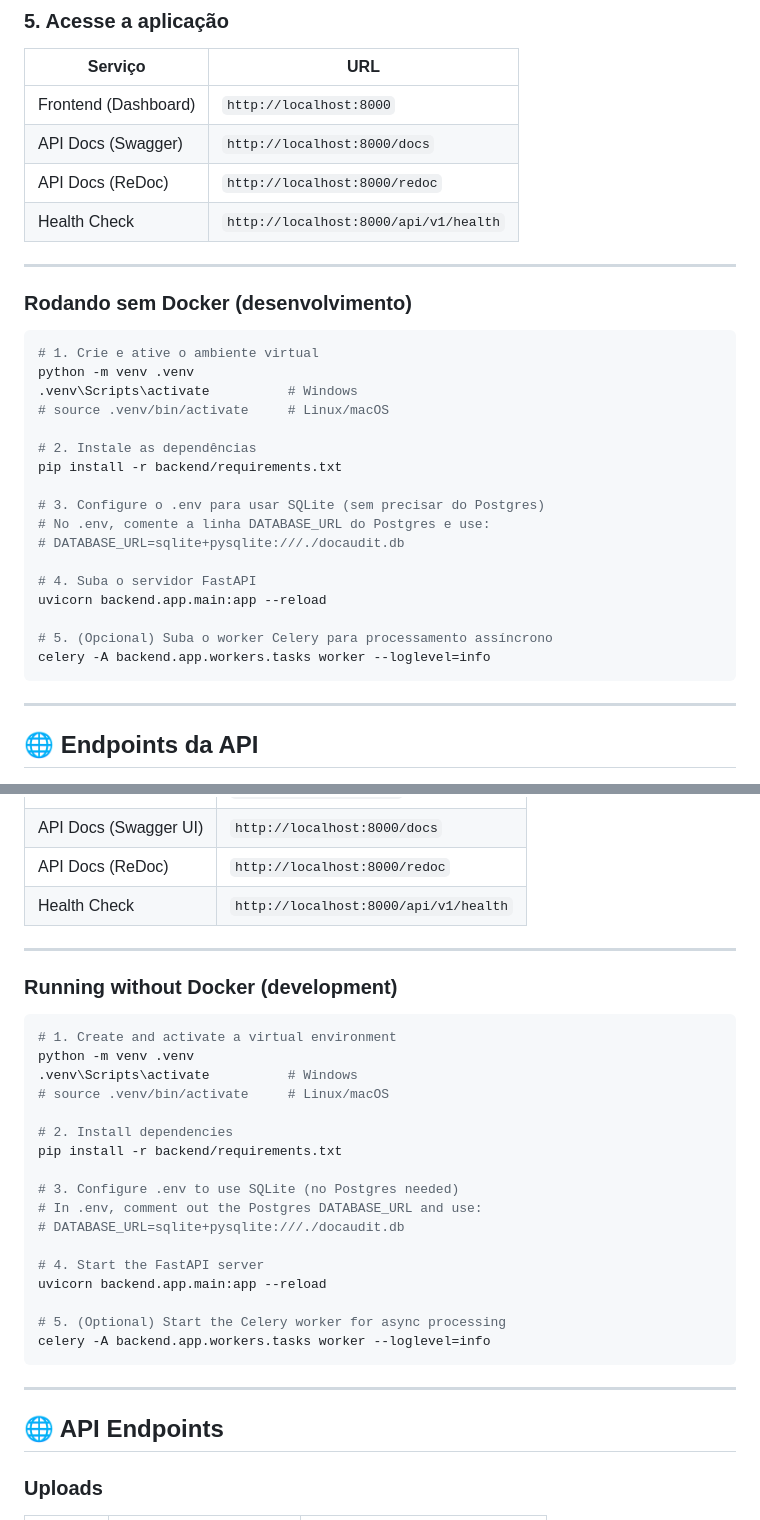
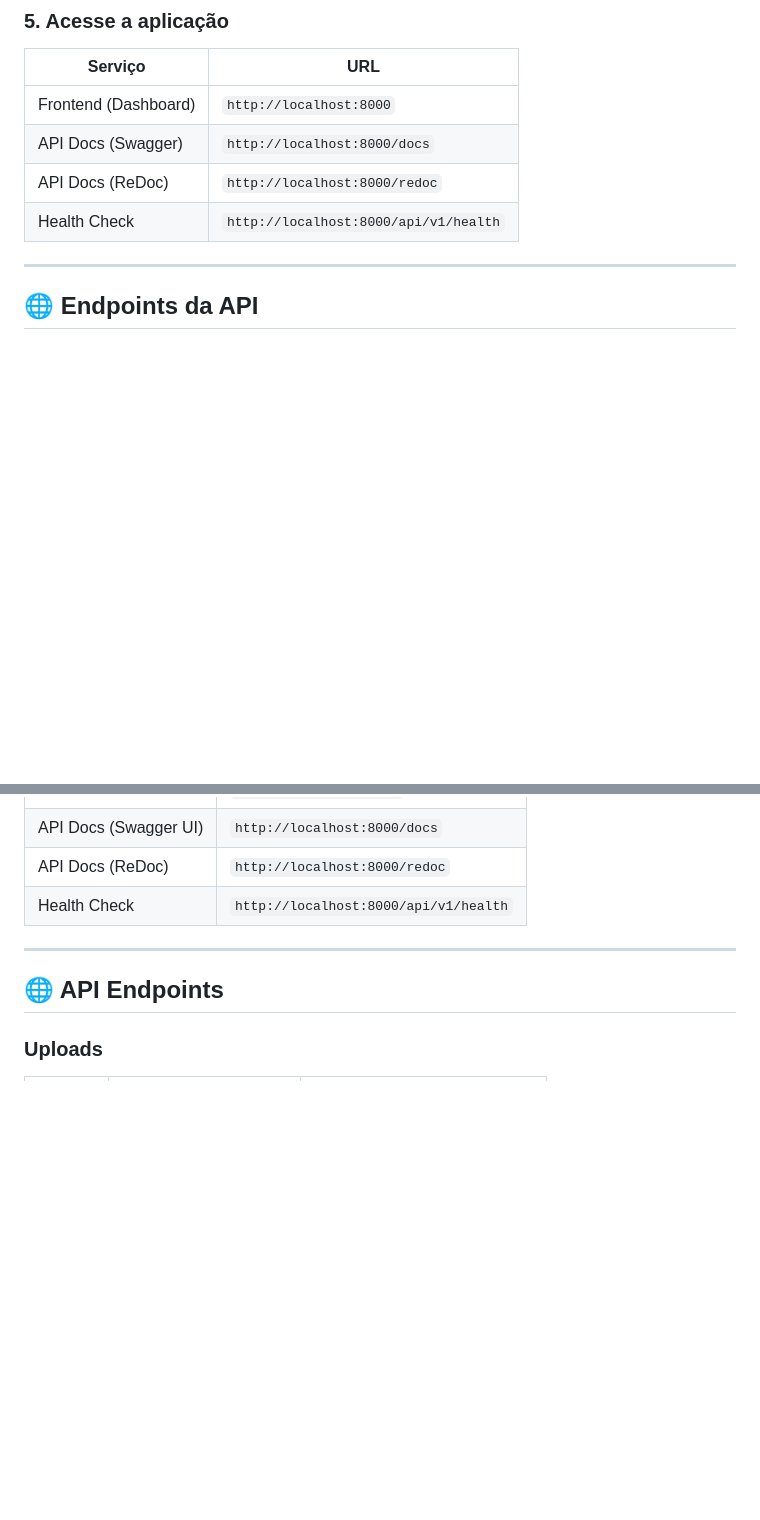
Before and after one commit to kaikerod/Doc-Audit, a Markdown page: README.md, 2 parts joined by grey strips. Rendered like a GitHub page; blank space fills up the shorter version.

````diff
--- a/README.md
+++ b/README.md
@@ -192,30 +192,6 @@ docker compose exec web alembic upgrade head
 | API Docs (Swagger) | `http://localhost:8000/docs` |
 | API Docs (ReDoc) | `http://localhost:8000/redoc` |
 | Health Check | `http://localhost:8000/api/v1/health` |
-
----
-
-### Rodando sem Docker (desenvolvimento)
-
-```bash
-# 1. Crie e ative o ambiente virtual
-python -m venv .venv
-.venv\Scripts\activate          # Windows
-# source .venv/bin/activate     # Linux/macOS
-
-# 2. Instale as dependências
-pip install -r backend/requirements.txt
-
-# 3. Configure o .env para usar SQLite (sem precisar do Postgres)
-# No .env, comente a linha DATABASE_URL do Postgres e use:
-# DATABASE_URL=sqlite+pysqlite:///./docaudit.db
-
-# 4. Suba o servidor FastAPI
-uvicorn backend.app.main:app --reload
-
-# 5. (Opcional) Suba o worker Celery para processamento assíncrono
-celery -A backend.app.workers.tasks worker --loglevel=info
-```
 
 ---
 
@@ -548,30 +524,6 @@ docker compose exec web alembic upgrade head
 
 ---
 
-### Running without Docker (development)
-
-```bash
-# 1. Create and activate a virtual environment
-python -m venv .venv
-.venv\Scripts\activate          # Windows
-# source .venv/bin/activate     # Linux/macOS
-
-# 2. Install dependencies
-pip install -r backend/requirements.txt
-
-# 3. Configure .env to use SQLite (no Postgres needed)
-# In .env, comment out the Postgres DATABASE_URL and use:
-# DATABASE_URL=sqlite+pysqlite:///./docaudit.db
-
-# 4. Start the FastAPI server
-uvicorn backend.app.main:app --reload
-
-# 5. (Optional) Start the Celery worker for async processing
-celery -A backend.app.workers.tasks worker --loglevel=info
-```
-
----
-
 ## 🌐 API Endpoints
 
 ### Uploads
````
